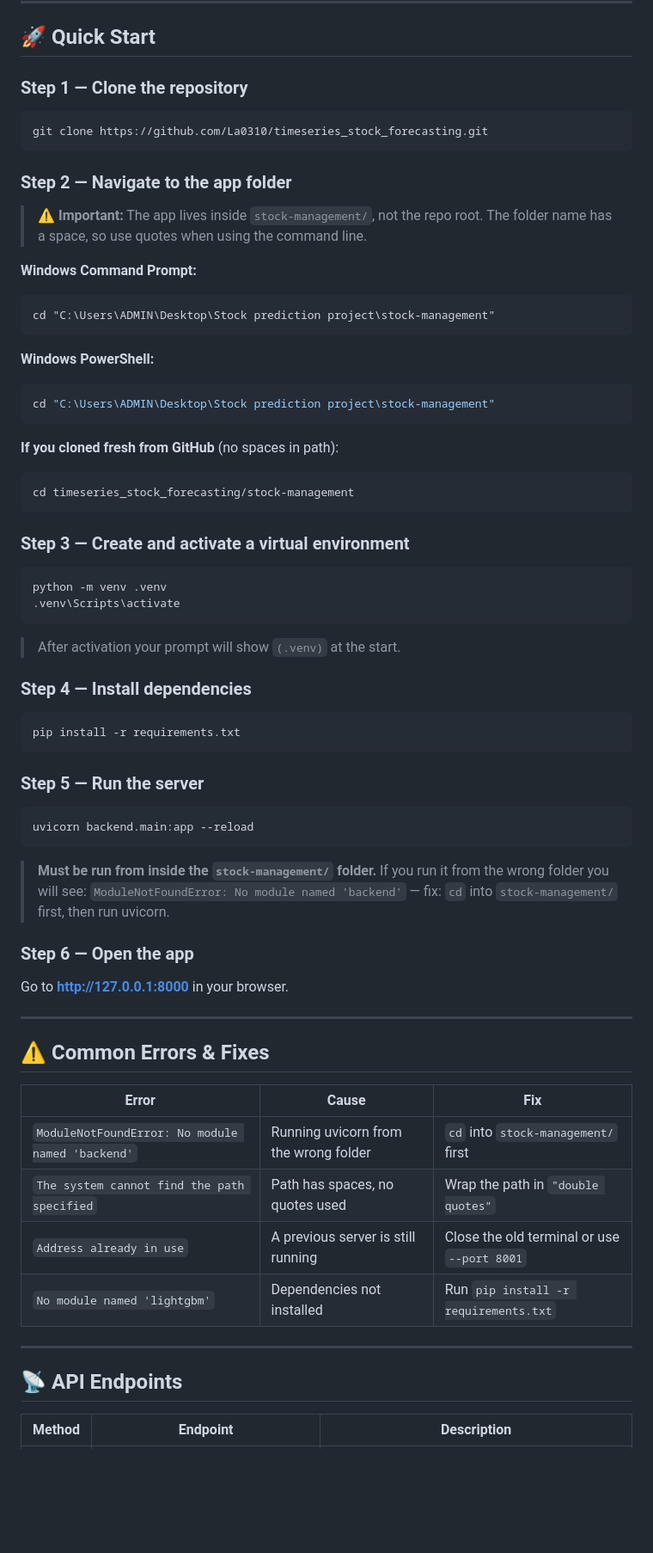
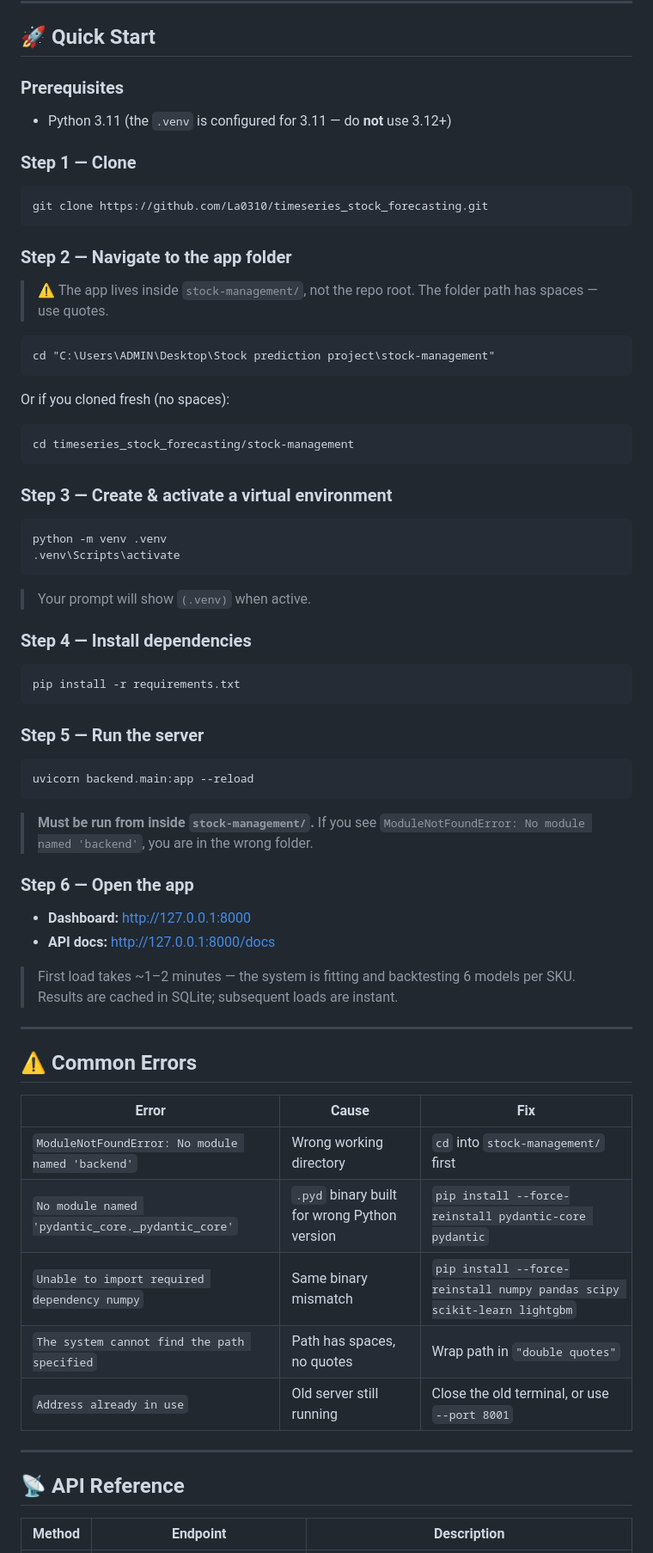
Before and after one commit to La0310/timeseries_stock_forecasting, a Markdown page: README.md, the part around one of its changes. Shown at 86% size. Drawn GitHub-style; blank space fills up the shorter version.

````diff
--- a/README.md
+++ b/README.md
@@ -64,7 +142,10 @@ timeseries_stock_forecasting/
 
 ## 🚀 Quick Start
 
-### Step 1 — Clone the repository
+### Prerequisites
+- Python 3.11 (the `.venv` is configured for 3.11 — do **not** use 3.12+)
+
+### Step 1 — Clone
 
 ```bash
 git clone https://github.com/La0310/timeseries_stock_forecasting.git
@@ -72,32 +153,25 @@ git clone https://github.com/La0310/timeseries_stock_forecasting.git
 
 ### Step 2 — Navigate to the app folder
 
-> ⚠️ **Important:** The app lives inside `stock-management/`, not the repo root.
-> The folder name has a space, so use quotes when using the command line.
+> ⚠️ The app lives inside `stock-management/`, not the repo root. The folder path has spaces — use quotes.
 
-**Windows Command Prompt:**
 ```cmd
 cd "C:\Users\ADMIN\Desktop\Stock prediction project\stock-management"
 ```
 
-**Windows PowerShell:**
-```powershell
-cd "C:\Users\ADMIN\Desktop\Stock prediction project\stock-management"
-```
-
-**If you cloned fresh from GitHub** (no spaces in path):
+Or if you cloned fresh (no spaces):
 ```bash
 cd timeseries_stock_forecasting/stock-management
 ```
 
-### Step 3 — Create and activate a virtual environment
+### Step 3 — Create & activate a virtual environment
 
 ```cmd
 python -m venv .venv
 .venv\Scripts\activate
 ```
 
-> After activation your prompt will show `(.venv)` at the start.
+> Your prompt will show `(.venv)` when active.
 
 ### Step 4 — Install dependencies
 
@@ -111,28 +185,29 @@ pip install -r requirements.txt
 uvicorn backend.main:app --reload
 ```
 
-> **Must be run from inside the `stock-management/` folder.**
-> If you run it from the wrong folder you will see:
-> `ModuleNotFoundError: No module named 'backend'`
-> — fix: `cd` into `stock-management/` first, then run uvicorn.
+> **Must be run from inside `stock-management/`.** If you see `ModuleNotFoundError: No module named 'backend'`, you are in the wrong folder.
 
 ### Step 6 — Open the app
 
-Go to **http://127.0.0.1:8000** in your browser.
+- **Dashboard:** http://127.0.0.1:8000
+- **API docs:** http://127.0.0.1:8000/docs
+
+> First load takes ~1–2 minutes — the system is fitting and backtesting 6 models per SKU. Results are cached in SQLite; subsequent loads are instant.
 
 ---
 
-## ⚠️ Common Errors & Fixes
+## ⚠️ Common Errors
 
 | Error | Cause | Fix |
 |---|---|---|
-| `ModuleNotFoundError: No module named 'backend'` | Running uvicorn from the wrong folder | `cd` into `stock-management/` first |
-| `The system cannot find the path specified` | Path has spaces, no quotes used | Wrap the path in `"double quotes"` |
-| `Address already in use` | A previous server is still running | Close the old terminal or use `--port 8001` |
-| `No module named 'lightgbm'` | Dependencies not installed | Run `pip install -r requirements.txt` |
+| `ModuleNotFoundError: No module named 'backend'` | Wrong working directory | `cd` into `stock-management/` first |
+| `No module named 'pydantic_core._pydantic_core'` | `.pyd` binary built for wrong Python version | `pip install --force-reinstall pydantic-core pydantic` |
+| `Unable to import required dependency numpy` | Same binary mismatch | `pip install --force-reinstall numpy pandas scipy scikit-learn lightgbm` |
+| `The system cannot find the path specified` | Path has spaces, no quotes | Wrap path in `"double quotes"` |
+| `Address already in use` | Old server still running | Close the old terminal, or use `--port 8001` |
 
 ---
 
-## 📡 API Endpoints
+## 📡 API Reference
 
 | Method | Endpoint | Description |
````
Also changed, not shown: other parts of README.md (+152 -71 lines).
